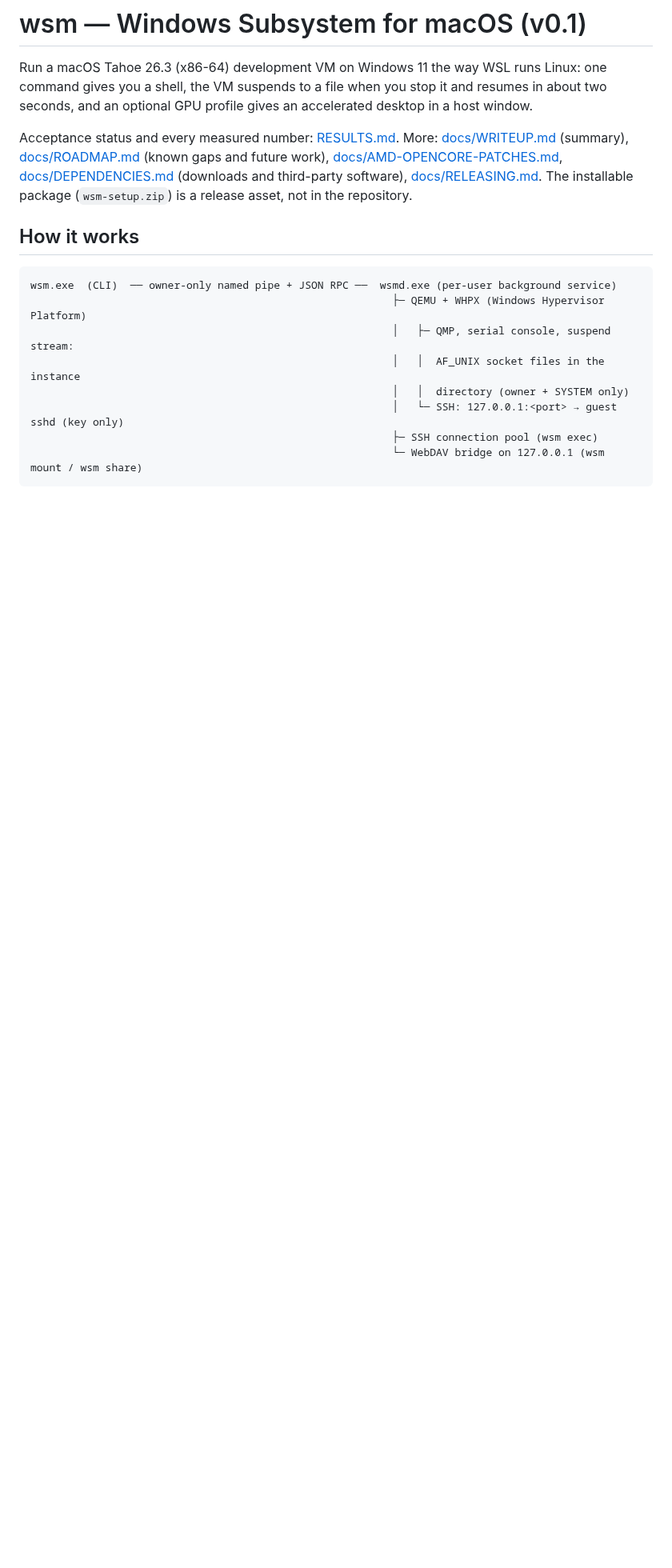
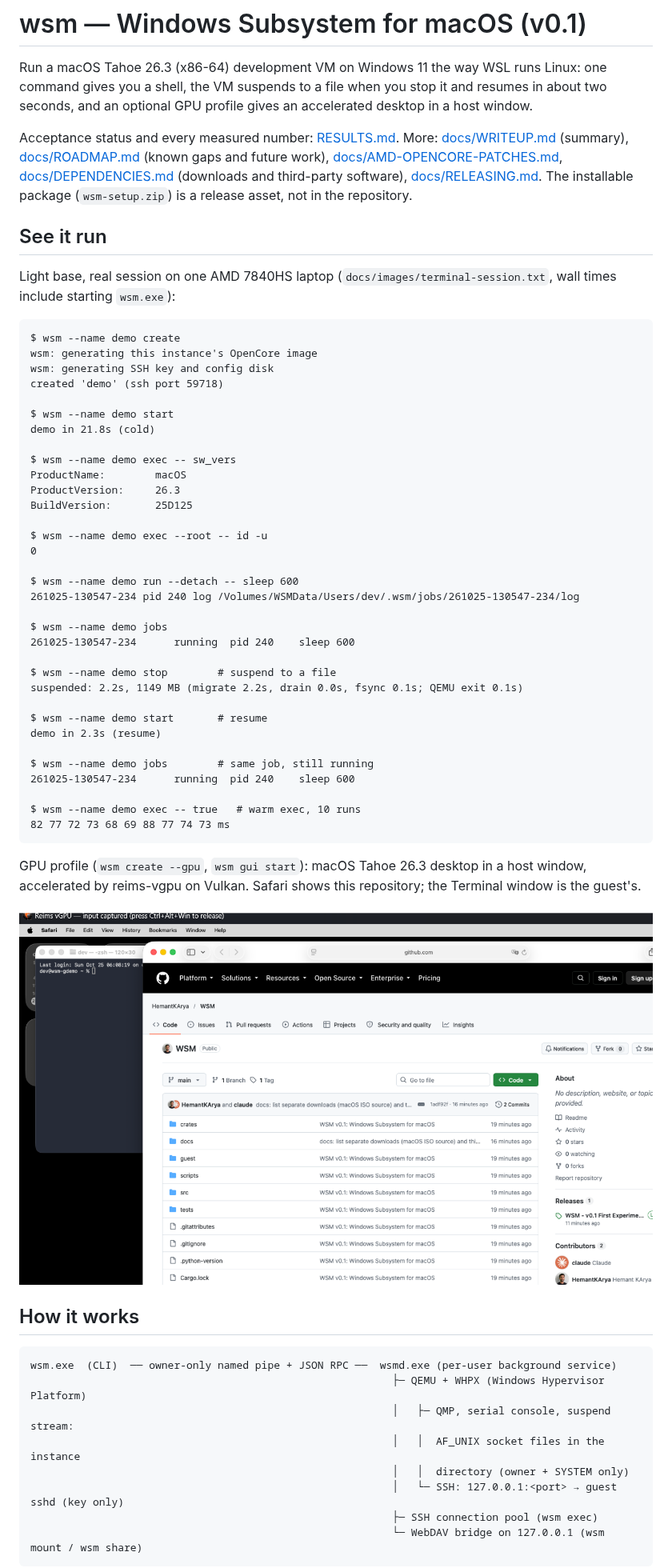
Before and after one commit to HemantKArya/WSM, a Markdown page: README.md, the part around the change. Shown at 80% size. Rendered like a GitHub page; pictures changed too: docs/images/gpu-desktop.png (added); blank space fills up the shorter version.

Commit message:
docs: add real terminal session and GPU desktop screenshot
Co-Authored-By: Claude Sonnet 5.5 <noreply@anthropic.com>

````diff
--- a/README.md
+++ b/README.md
@@ -7,6 +7,51 @@ an optional GPU profile gives an accelerated desktop in a host window.
 Acceptance status and every measured number: [RESULTS.md](RESULTS.md). More: [docs/WRITEUP.md](docs/WRITEUP.md) (summary),
 [docs/ROADMAP.md](docs/ROADMAP.md) (known gaps and future work), [docs/AMD-OPENCORE-PATCHES.md](docs/AMD-OPENCORE-PATCHES.md),
 [docs/DEPENDENCIES.md](docs/DEPENDENCIES.md) (downloads and third-party software), [docs/RELEASING.md](docs/RELEASING.md). The installable package (`wsm-setup.zip`) is a release asset, not in the repository.
+
+## See it run
+
+Light base, real session on one AMD 7840HS laptop (`docs/images/terminal-session.txt`, wall times include starting `wsm.exe`):
+
+```
+$ wsm --name demo create
+wsm: generating this instance's OpenCore image
+wsm: generating SSH key and config disk
+created 'demo' (ssh port 59718)
+
+$ wsm --name demo start
+demo in 21.8s (cold)
+
+$ wsm --name demo exec -- sw_vers
+ProductName:		macOS
+ProductVersion:		26.3
+BuildVersion:		25D125
+
+$ wsm --name demo exec --root -- id -u
+0
+
+$ wsm --name demo run --detach -- sleep 600
+261025-130547-234 pid 240 log /Volumes/WSMData/Users/dev/.wsm/jobs/261025-130547-234/log
+
+$ wsm --name demo jobs
+261025-130547-234      running  pid 240    sleep 600
+
+$ wsm --name demo stop        # suspend to a file
+suspended: 2.2s, 1149 MB (migrate 2.2s, drain 0.0s, fsync 0.1s; QEMU exit 0.1s)
+
+$ wsm --name demo start       # resume
+demo in 2.3s (resume)
+
+$ wsm --name demo jobs        # same job, still running
+261025-130547-234      running  pid 240    sleep 600
+
+$ wsm --name demo exec -- true   # warm exec, 10 runs
+82 77 72 73 68 69 88 77 74 73 ms
+```
+
+GPU profile (`wsm create --gpu`, `wsm gui start`): macOS Tahoe 26.3 desktop in a host window, accelerated by reims-vgpu on Vulkan.
+Safari shows this repository; the Terminal window is the guest's.
+
+![WSM GPU profile: macOS Tahoe with Safari and Terminal](docs/images/gpu-desktop.png)
 
 ## How it works
 
````
Also changed, not shown: 1 other file.
